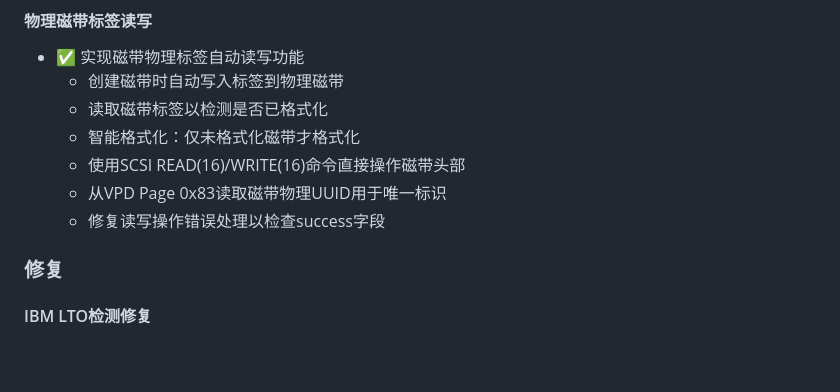
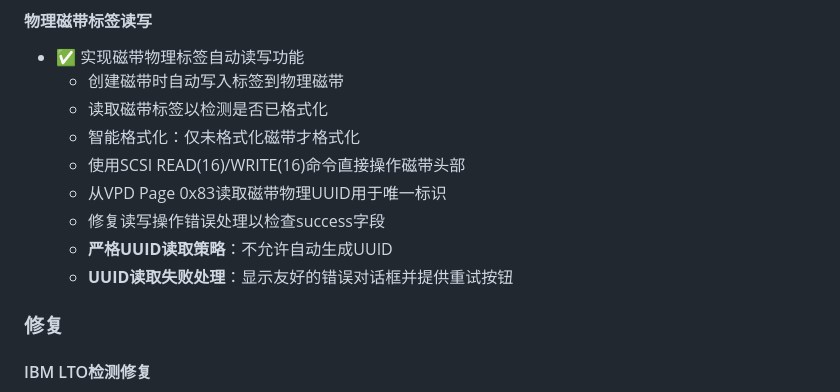
Before and after one commit to grigs28/TAF, a Markdown page: CHANGELOG.md, the part around the change. Rendered like a GitHub page; blank space fills up the shorter version.

Commit message:
Update CHANGELOG: add strict UUID reading policy

```diff
--- a/CHANGELOG.md
+++ b/CHANGELOG.md
@@ -35,6 +35,8 @@
   - 使用SCSI READ(16)/WRITE(16)命令直接操作磁带头部
   - 从VPD Page 0x83读取磁带物理UUID用于唯一标识
   - 修复读写操作错误处理以检查success字段
+  - **严格UUID读取策略**：不允许自动生成UUID
+  - **UUID读取失败处理**：显示友好的错误对话框并提供重试按钮
 
 ### 修复
 
```
